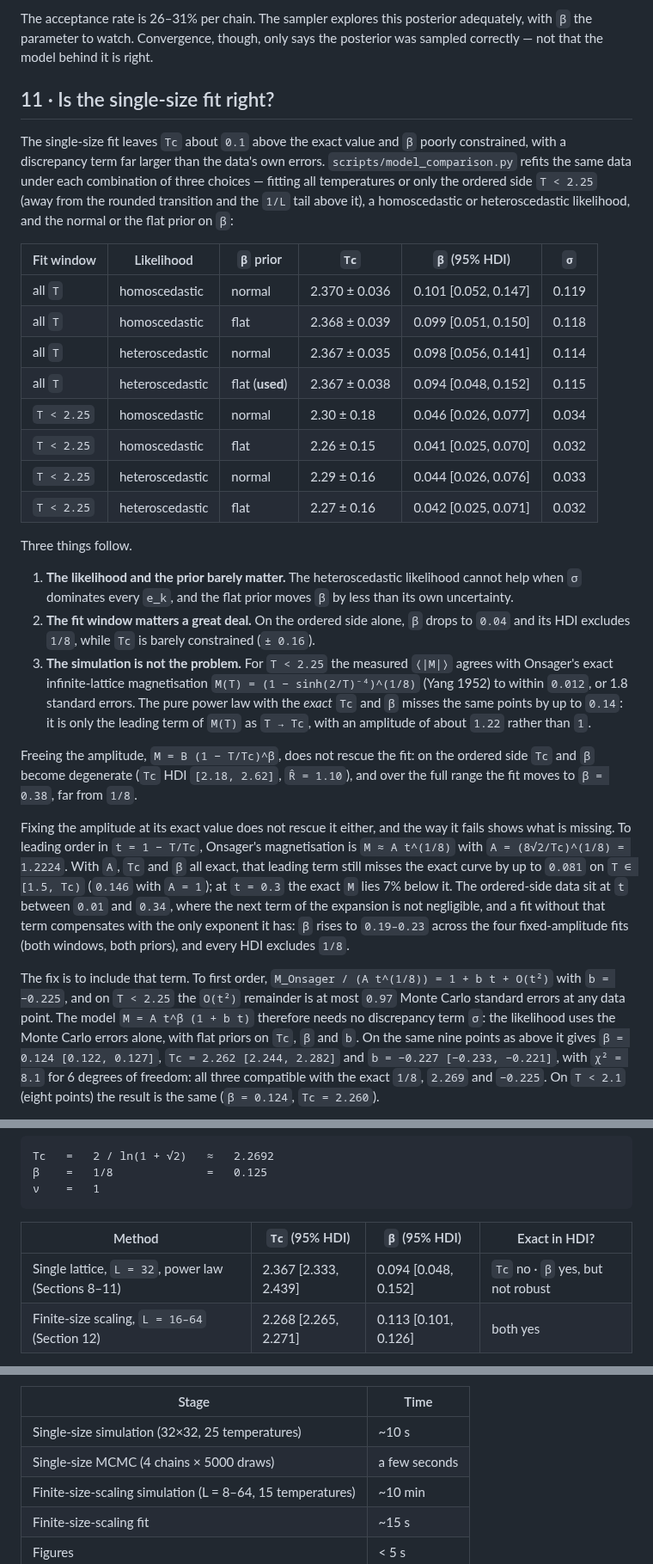
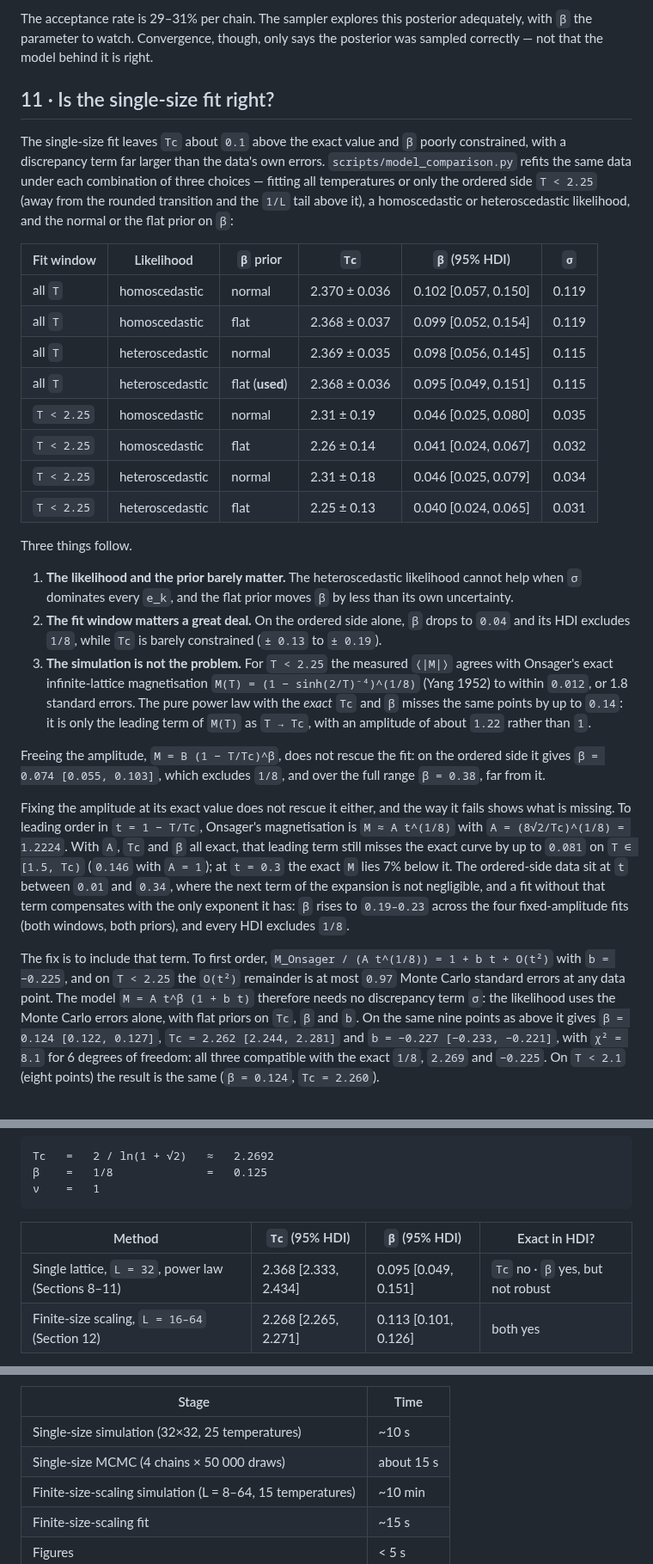
Before and after one commit to crozol/01-ising-bayesian, a Markdown page: README.md, 3 parts joined by grey strips. Shown at 86% size. GitHub-like rendering.

```diff
--- a/README.md
+++ b/README.md
@@ -414,7 +414,7 @@ but are not. These three checks are non-negotiable:
   iteration, do not stick in any one region. Each subplot above shows all
   four chains on top of each other.
 
-The acceptance rate is 26–31% per chain. The sampler explores this posterior
+The acceptance rate is 29–31% per chain. The sampler explores this posterior
 adequately, with `β` the parameter to watch. Convergence, though, only says
 the posterior was sampled correctly — not that the model behind it is right.
 
@@ -430,14 +430,14 @@ prior on `β`:
 
 | Fit window | Likelihood | `β` prior | `Tc` | `β` (95% HDI) | `σ` |
 |---|---|---|---|---|---|
-| all `T` | homoscedastic | normal | 2.370 ± 0.036 | 0.101 [0.052, 0.147] | 0.119 |
-| all `T` | homoscedastic | flat | 2.368 ± 0.039 | 0.099 [0.051, 0.150] | 0.118 |
-| all `T` | heteroscedastic | normal | 2.367 ± 0.035 | 0.098 [0.056, 0.141] | 0.114 |
-| all `T` | heteroscedastic | flat (**used**) | 2.367 ± 0.038 | 0.094 [0.048, 0.152] | 0.115 |
-| `T < 2.25` | homoscedastic | normal | 2.30 ± 0.18 | 0.046 [0.026, 0.077] | 0.034 |
-| `T < 2.25` | homoscedastic | flat | 2.26 ± 0.15 | 0.041 [0.025, 0.070] | 0.032 |
-| `T < 2.25` | heteroscedastic | normal | 2.29 ± 0.16 | 0.044 [0.026, 0.076] | 0.033 |
-| `T < 2.25` | heteroscedastic | flat | 2.27 ± 0.16 | 0.042 [0.025, 0.071] | 0.032 |
+| all `T` | homoscedastic | normal | 2.370 ± 0.036 | 0.102 [0.057, 0.150] | 0.119 |
+| all `T` | homoscedastic | flat | 2.368 ± 0.037 | 0.099 [0.052, 0.154] | 0.119 |
+| all `T` | heteroscedastic | normal | 2.369 ± 0.035 | 0.098 [0.056, 0.145] | 0.115 |
+| all `T` | heteroscedastic | flat (**used**) | 2.368 ± 0.036 | 0.095 [0.049, 0.151] | 0.115 |
+| `T < 2.25` | homoscedastic | normal | 2.31 ± 0.19 | 0.046 [0.025, 0.080] | 0.035 |
+| `T < 2.25` | homoscedastic | flat | 2.26 ± 0.14 | 0.041 [0.024, 0.067] | 0.032 |
+| `T < 2.25` | heteroscedastic | normal | 2.31 ± 0.18 | 0.046 [0.025, 0.079] | 0.034 |
+| `T < 2.25` | heteroscedastic | flat | 2.25 ± 0.13 | 0.040 [0.024, 0.065] | 0.031 |
 
 Three things follow.
 
@@ -446,7 +446,7 @@ Three things follow.
    moves `β` by less than its own uncertainty.
 2. **The fit window matters a great deal.** On the ordered side alone, `β`
    drops to `0.04` and its HDI excludes `1/8`, while `Tc` is barely
-   constrained (`± 0.16`).
+   constrained (`± 0.13` to `± 0.19`).
 3. **The simulation is not the problem.** For `T < 2.25` the measured
    `⟨|M|⟩` agrees with Onsager's exact infinite-lattice magnetisation
    `M(T) = (1 − sinh(2/T)⁻⁴)^(1/8)` (Yang 1952) to within `0.012`, or 1.8
@@ -455,8 +455,8 @@ Three things follow.
    `T → Tc`, with an amplitude of about `1.22` rather than `1`.
 
 Freeing the amplitude, `M = B (1 − T/Tc)^β`, does not rescue the fit: on the
-ordered side `Tc` and `β` become degenerate (`Tc` HDI `[2.18, 2.62]`, `R̂ = 1.10`),
-and over the full range the fit moves to `β = 0.38`, far from `1/8`.
+ordered side it gives `β = 0.074 [0.055, 0.103]`, which excludes `1/8`, and over
+the full range `β = 0.38`, far from it.
 
 Fixing the amplitude at its exact value does not rescue it either, and the
 way it fails shows what is missing. To leading order in `t = 1 − T/Tc`,
@@ -475,7 +475,7 @@ the `O(t²)` remainder is at most `0.97` Monte Carlo standard errors at any data
 point. The model `M = A t^β (1 + b t)` therefore needs no discrepancy term `σ`:
 the likelihood uses the Monte Carlo errors alone, with flat priors on `Tc`,
 `β` and `b`. On the same nine points as above it gives `β = 0.124 [0.122, 0.127]`,
-`Tc = 2.262 [2.244, 2.282]` and `b = −0.227 [−0.233, −0.221]`, with
+`Tc = 2.262 [2.244, 2.281]` and `b = −0.227 [−0.233, −0.221]`, with
 `χ² = 8.1` for 6 degrees of freedom: all three compatible with the exact
 `1/8`, `2.269` and `−0.225`. On `T < 2.1` (eight points) the result is the
 same (`β = 0.124`, `Tc = 2.260`).
@@ -593,7 +593,7 @@ Tc   =   2 / ln(1 + √2)   ≈   2.2692
 
 | Method | `Tc` (95% HDI) | `β` (95% HDI) | Exact in HDI? |
 |---|---|---|---|
-| Single lattice, `L = 32`, power law (Sections 8–11) | 2.367 [2.333, 2.439] | 0.094 [0.048, 0.152] | `Tc` no · `β` yes, but not robust |
+| Single lattice, `L = 32`, power law (Sections 8–11) | 2.368 [2.333, 2.434] | 0.095 [0.049, 0.151] | `Tc` no · `β` yes, but not robust |
 | Finite-size scaling, `L = 16–64` (Section 12) | 2.268 [2.265, 2.271] | 0.113 [0.101, 0.126] | both yes |
 
 The single-size fit is not a usable estimator of either quantity: its `Tc` is
@@ -633,7 +633,7 @@ Typical runtimes on a laptop CPU:
 | Stage | Time |
 |---|---|
 | Single-size simulation (32×32, 25 temperatures) | ~10 s |
-| Single-size MCMC (4 chains × 5000 draws) | a few seconds |
+| Single-size MCMC (4 chains × 50 000 draws) | about 15 s |
 | Finite-size-scaling simulation (L = 8–64, 15 temperatures) | ~10 min |
 | Finite-size-scaling fit | ~15 s |
 | Figures | < 5 s |
```
Also changed, not shown: other parts of README.md (+10 -10 lines), figures/posteriors.png, figures/trace.png, 4 other files.
